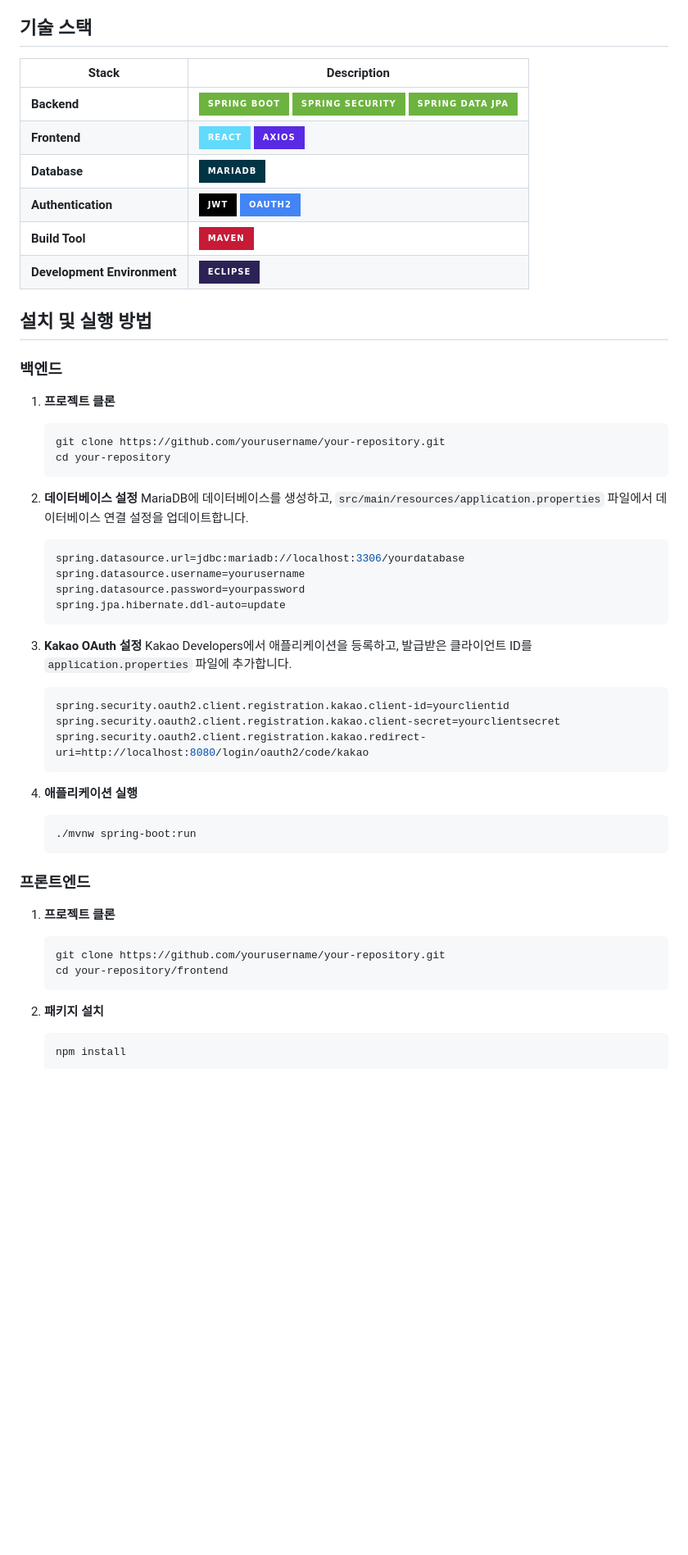
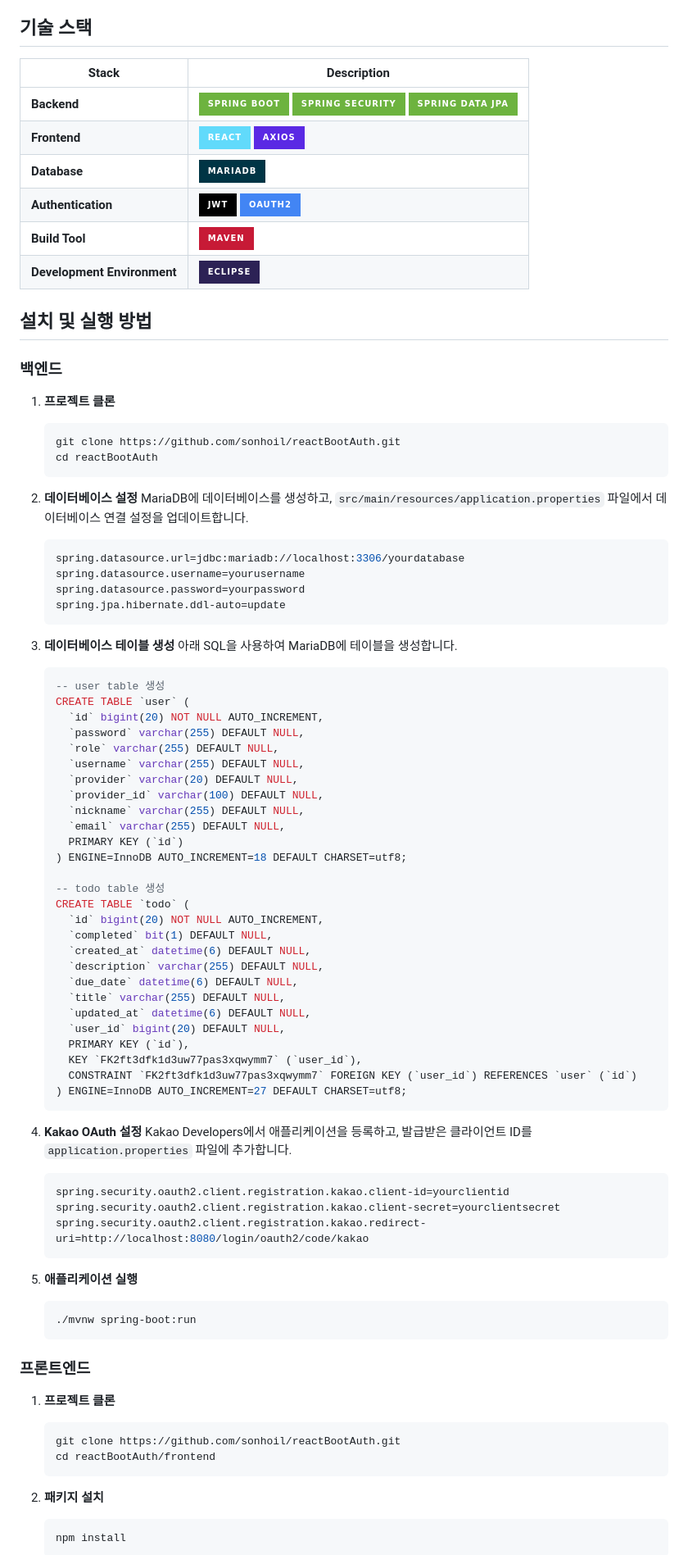
Before and after one commit to sonhoil/reactBootAuth, a Markdown page: README.md, the part around the change printed below. Shown: that part at 82% size. GitHub-like rendering; badges without logos; blank space fills up the shorter version.

````diff
--- a/README.md
+++ b/README.md
@@ -14,14 +13,14 @@
 
 ## 기술 스택
 
-| Stack                   | Description                                                                                                         |
-|-------------------------|---------------------------------------------------------------------------------------------------------------------|
-| **Backend**             | ![Spring Boot](https://img.shields.io/badge/Spring%20Boot-6DB33F?style=for-the-badge&logo=spring-boot&logoColor=white) ![Spring Security](https://img.shields.io/badge/Spring%20Security-6DB33F?style=for-the-badge&logo=spring-security&logoColor=white) ![Spring Data JPA](https://img.shields.io/badge/Spring%20Data%20JPA-6DB33F?style=for-the-badge&logo=spring&logoColor=white) |
-| **Frontend**            | ![React](https://img.shields.io/badge/React-61DAFB?style=for-the-badge&logo=react&logoColor=white) ![Axios](https://img.shields.io/badge/Axios-5A29E4?style=for-the-badge&logo=axios&logoColor=white)                                         |
-| **Database**            | ![MariaDB](https://img.shields.io/badge/MariaDB-003545?style=for-the-badge&logo=mariadb&logoColor=white)                                                 |
-| **Authentication**      | ![JWT](https://img.shields.io/badge/JWT-000000?style=for-the-badge&logo=JSON%20web%20tokens&logoColor=white) ![OAuth2](https://img.shields.io/badge/OAuth2-4285F4?style=for-the-badge&logo=oauth&logoColor=white)                    |
-| **Build Tool**          | ![Maven](https://img.shields.io/badge/Maven-C71A36?style=for-the-badge&logo=apache-maven&logoColor=white)                                               |
-| **Development Environment** | ![Eclipse](https://img.shields.io/badge/Eclipse-2C2255?style=for-the-badge&logo=eclipse&logoColor=white)                                                 |
+| Stack                      | Description                                                                                                         |
+|----------------------------|---------------------------------------------------------------------------------------------------------------------|
+| **Backend**                | ![Spring Boot](https://img.shields.io/badge/Spring%20Boot-6DB33F?style=for-the-badge&logo=spring-boot&logoColor=white) ![Spring Security](https://img.shields.io/badge/Spring%20Security-6DB33F?style=for-the-badge&logo=spring-security&logoColor=white) ![Spring Data JPA](https://img.shields.io/badge/Spring%20Data%20JPA-6DB33F?style=for-the-badge&logo=spring&logoColor=white) |
+| **Frontend**               | ![React](https://img.shields.io/badge/React-61DAFB?style=for-the-badge&logo=react&logoColor=white) ![Axios](https://img.shields.io/badge/Axios-5A29E4?style=for-the-badge&logo=axios&logoColor=white)                                         |
+| **Database**               | ![MariaDB](https://img.shields.io/badge/MariaDB-003545?style=for-the-badge&logo=mariadb&logoColor=white)                                                 |
+| **Authentication**         | ![JWT](https://img.shields.io/badge/JWT-000000?style=for-the-badge&logo=JSON%20web%20tokens&logoColor=white) ![OAuth2](https://img.shields.io/badge/OAuth2-4285F4?style=for-the-badge&logo=oauth&logoColor=white)                    |
+| **Build Tool**             | ![Maven](https://img.shields.io/badge/Maven-C71A36?style=for-the-badge&logo=apache-maven&logoColor=white)                                               |
+| **Development Environment**| ![Eclipse](https://img.shields.io/badge/Eclipse-2C2255?style=for-the-badge&logo=eclipse&logoColor=white)                                                 |
 
 ## 설치 및 실행 방법
 
@@ -29,8 +28,8 @@
 
 1. **프로젝트 클론**
     ```bash
-    git clone https://github.com/yourusername/your-repository.git
-    cd your-repository
+    git clone https://github.com/sonhoil/reactBootAuth.git
+    cd reactBootAuth
     ```
 
 2. **데이터베이스 설정**
@@ -42,7 +41,39 @@
     spring.jpa.hibernate.ddl-auto=update
     ```
 
-3. **Kakao OAuth 설정**
+3. **데이터베이스 테이블 생성**
+    아래 SQL을 사용하여 MariaDB에 테이블을 생성합니다.
+    ```sql
+    -- user table 생성
+    CREATE TABLE `user` (
+      `id` bigint(20) NOT NULL AUTO_INCREMENT,
+      `password` varchar(255) DEFAULT NULL,
+      `role` varchar(255) DEFAULT NULL,
+      `username` varchar(255) DEFAULT NULL,
+      `provider` varchar(20) DEFAULT NULL,
+      `provider_id` varchar(100) DEFAULT NULL,
+      `nickname` varchar(255) DEFAULT NULL,
+      `email` varchar(255) DEFAULT NULL,
+      PRIMARY KEY (`id`)
+    ) ENGINE=InnoDB AUTO_INCREMENT=18 DEFAULT CHARSET=utf8;
+
+    -- todo table 생성
+    CREATE TABLE `todo` (
+      `id` bigint(20) NOT NULL AUTO_INCREMENT,
+      `completed` bit(1) DEFAULT NULL,
+      `created_at` datetime(6) DEFAULT NULL,
+      `description` varchar(255) DEFAULT NULL,
+      `due_date` datetime(6) DEFAULT NULL,
+      `title` varchar(255) DEFAULT NULL,
+      `updated_at` datetime(6) DEFAULT NULL,
+      `user_id` bigint(20) DEFAULT NULL,
+      PRIMARY KEY (`id`),
+      KEY `FK2ft3dfk1d3uw77pas3xqwymm7` (`user_id`),
+      CONSTRAINT `FK2ft3dfk1d3uw77pas3xqwymm7` FOREIGN KEY (`user_id`) REFERENCES `user` (`id`)
+    ) ENGINE=InnoDB AUTO_INCREMENT=27 DEFAULT CHARSET=utf8;
+    ```
+
+4. **Kakao OAuth 설정**
     Kakao Developers에서 애플리케이션을 등록하고, 발급받은 클라이언트 ID를 `application.properties` 파일에 추가합니다.
     ```properties
     spring.security.oauth2.client.registration.kakao.client-id=yourclientid
@@ -50,7 +81,7 @@
     spring.security.oauth2.client.registration.kakao.redirect-uri=http://localhost:8080/login/oauth2/code/kakao
     ```
 
-4. **애플리케이션 실행**
+5. **애플리케이션 실행**
     ```bash
     ./mvnw spring-boot:run
     ```
@@ -59,8 +90,8 @@
 
 1. **프로젝트 클론**
     ```bash
-    git clone https://github.com/yourusername/your-repository.git
-    cd your-repository/frontend
+    git clone https://github.com/sonhoil/reactBootAuth.git
+    cd reactBootAuth/frontend
     ```
 
 2. **패키지 설치**
````
Also changed, not shown: other parts of README.md (+1 -2 lines).
